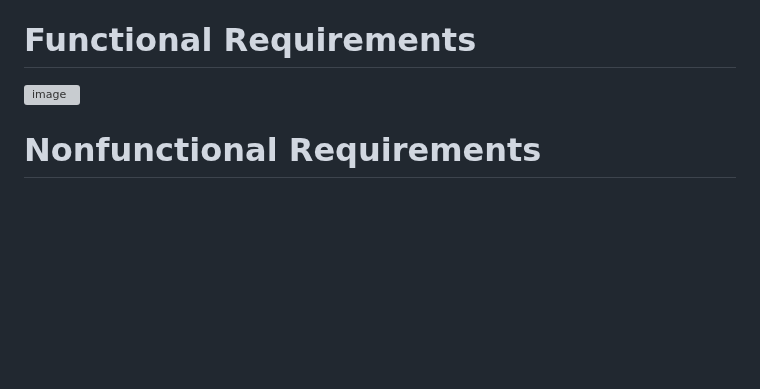
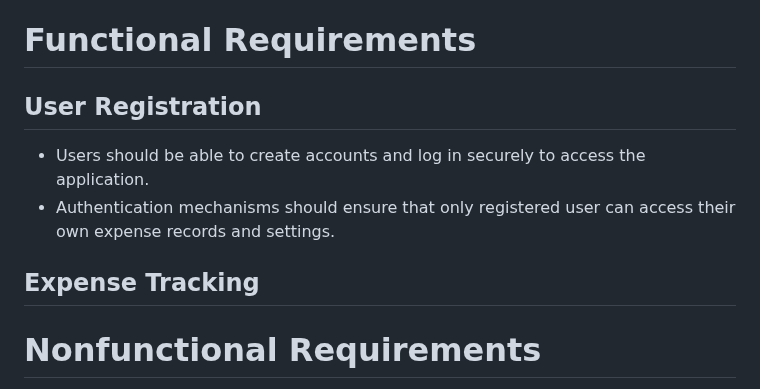
Before and after one commit to markkraus/Travel-Budget-Pro, a Markdown page: README.md, the part around the change. Drawn GitHub-style; blank space fills up the shorter version; grey boxes are pictures that could not be loaded.

```diff
--- a/README.md
+++ b/README.md
@@ -17,7 +17,10 @@ The importance of the Travel Expense Tracker lies in its ability to address comm
 The Travel Expense Tracker will be constructed using modern web development technologies and best practices to ensure reliability, scalability, and user satisfaction. The frontend of the application will be built using HTML, CSS, and JavaScript, with frameworks like React.js or Angular for dynamic user interfaces. The backend will be developed using Node.js with Express.js for server-side logic and API development. Data storage and management will be handled using MongoDB or MySQL databases, allowing for efficient storage and retrieval of user data, expense records, budget information, and authentication details. Additionally, the application will integrate with third-party APIs for currency conversion, financial data integration, and authentication to enhance functionality and provide users with a seamless experience. Overall, the Travel Expense Tracker will be constructed with a user-centric approach, prioritizing usability, functionality, and data security to deliver a valuable tool for travelers worldwide.<br>
 
 # Functional Requirements
-![image](https://github.com/Scrum-Team-Six/CS1530-Project/assets/91558299/960c5cf3-17d2-43a6-a7a8-fd664d5bc274) <br>
+## User Registration
+* Users should be able to create accounts and log in securely to access the application.<br>
+* Authentication mechanisms should ensure that only registered user can access their own expense records and settings.<br>
+## Expense Tracking
 
 # Nonfunctional Requirements
 ![image](https://github.com/Scrum-Team-Six/CS1530-Project/assets/91558299/879bdac9-d5b8-4c38-84eb-a9af6e905699) <br>
```
